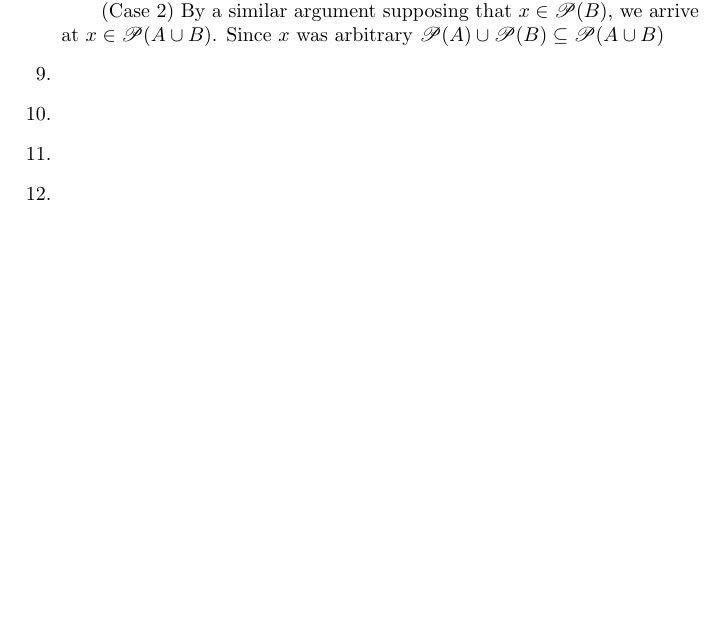
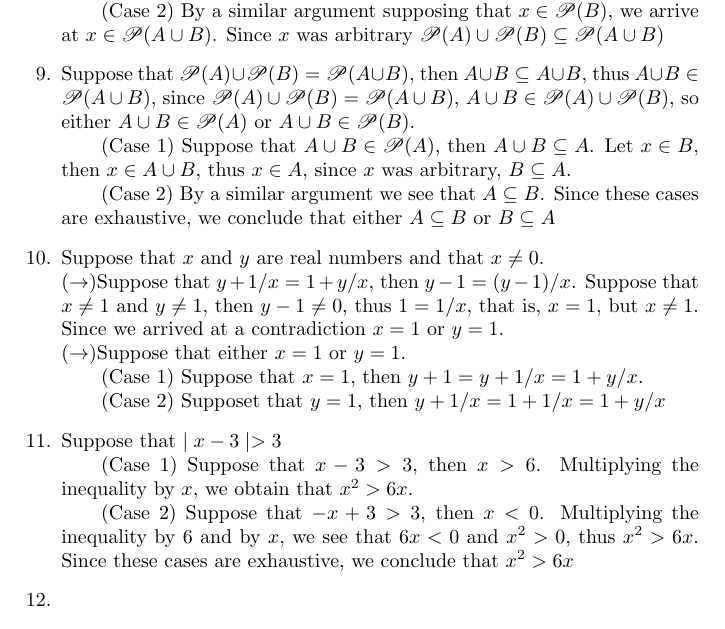
Before and after one commit to QuantumPlank/MathBooks, a LaTeX document (HowToProveIt/main.tex, which reads HowToProveIt/03_Proofs/P05_Proofs_Involving_Disjunctions.tex): part of page 49 of 55, cut so that both start at the same text, the shorter picture padded with empty space. Compiled offline with pdfLaTeX.

Commit message:
14-12-25 progress

```diff
--- a/HowToProveIt/03_Proofs/P05_Proofs_Involving_Disjunctions.tex
+++ b/HowToProveIt/03_Proofs/P05_Proofs_Involving_Disjunctions.tex
@@ -62,12 +62,26 @@
     Since $x$ was arbitrary $\powerset{A} \cup \powerset{B} \subseteq \powerset{A \cup B}$
     % 9
     \item
+    Suppose that $\powerset{A} \cup \powerset{B} = \powerset{A \cup B}$, then $A \cup B \subseteq A \cup B$, thus $A \cup B \in \powerset{A \cup B}$, since $\powerset{A} \cup \powerset{B} = \powerset{A \cup B}$, $A \cup B \in \powerset{A} \cup \powerset{B}$, so either $A \cup B \in \powerset{A}$ or $A \cup B \in \powerset{B}$.
+    \case{1} Suppose that $A \cup B \in \powerset{A}$, then $A \cup B \subseteq A$. Let $x \in B$, then $x \in A \cup B$, thus $x \in A$, since $x$ was arbitrary, $B \subseteq A$.
+    \case{2} By a similar argument we see that $A \subseteq B$.
+    Since these cases are exhaustive, we conclude that either $A \subseteq B$ or $B \subseteq A$
     % 10
     \item
+    Suppose that $x$ and $y$ are real numbers and that $x \neq 0$.
+    \rdir Suppose that $y + 1/x = 1 + y/x$, then $y - 1 = (y -1)/x$. Suppose that $x \neq 1$ and $y \neq 1$, then $y - 1 \neq 0$, thus $1 = 1/x$, that is, $x = 1$, but $x \neq 1$. Since we arrived at a contradiction $x = 1$ or $y = 1$.
+    \ldir Suppose that either $x = 1$ or $y = 1$.
+    \case{1} Suppose that $x = 1$, then $y + 1 = y + 1 / x = 1 + y / x$.
+    \case{2} Supposet that $y = 1$, then $y + 1/x = 1 + 1/x = 1 + y/x$
     % 11
     \item
+    Suppose that $\mid x - 3 \mid > 3$
+    \case{1} Suppose that $x - 3 > 3$, then $x > 6$. Multiplying the inequality by $x$, we obtain that $x^2 > 6x$.
+    \case{2} Suppose that $- x + 3 > 3$, then $x < 0$. Multiplying the inequality by $6$ and by $x$, we see that $6x < 0$ and $x^2 > 0$, thus $x^2 > 6x$.
+    Since these cases are exhaustive, we conclude that $x^2 > 6x$
     % 12
     \item
+
     % 13
     \item
     % 14
```
Also changed, not shown: HowToProveIt/main.pdf.
